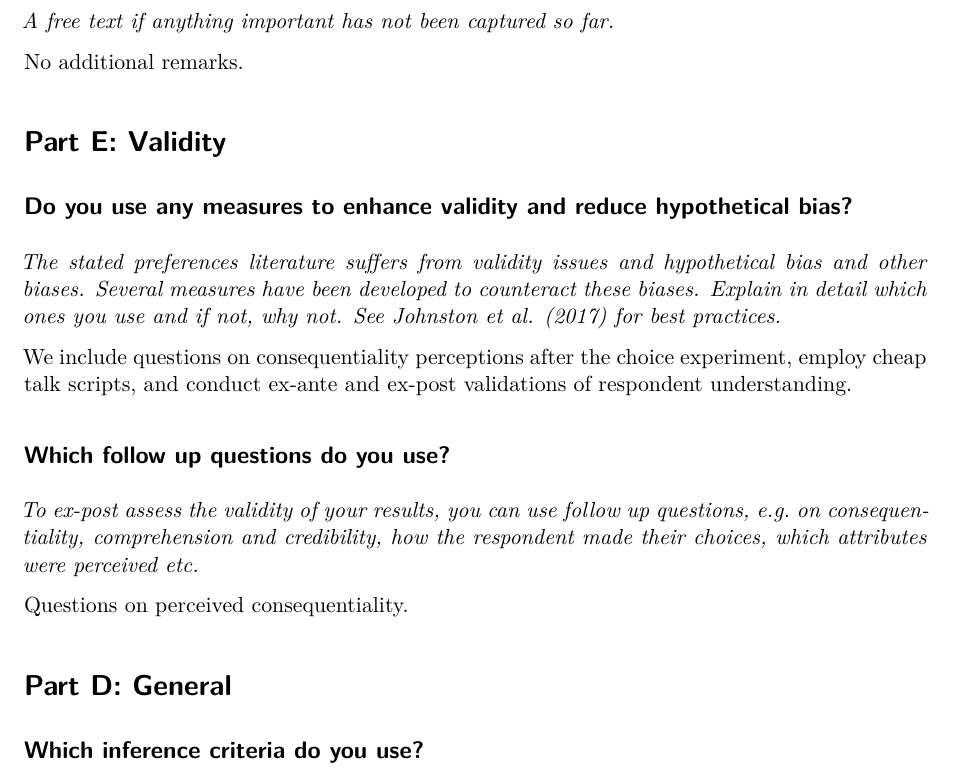
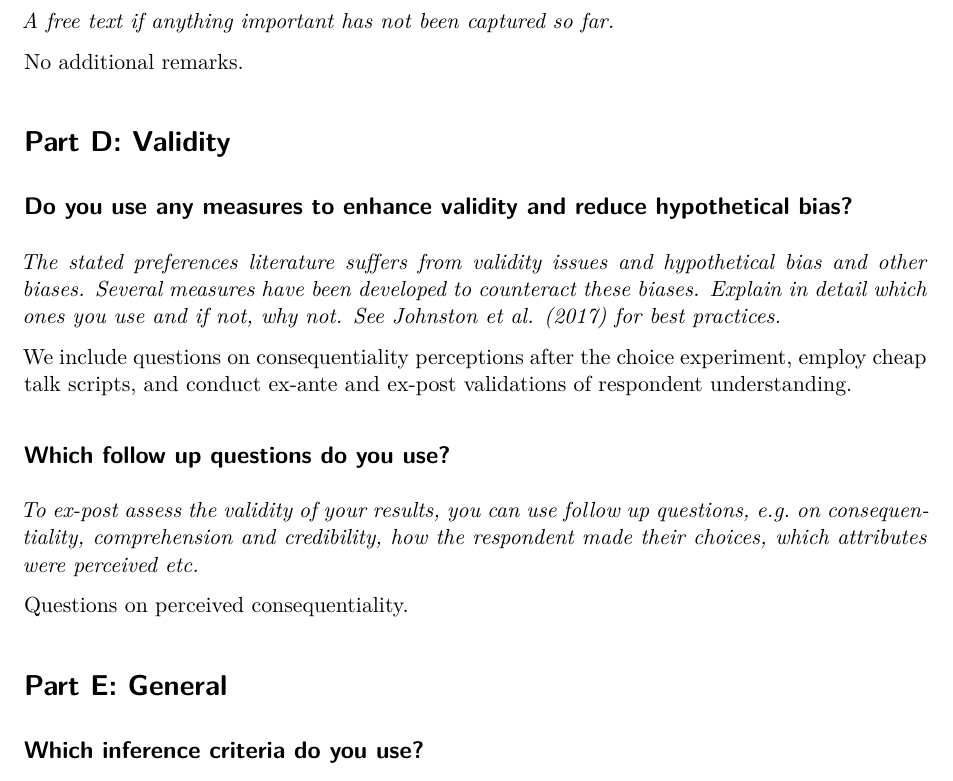
Before and after one commit to sagebiej/prereg_template, a Quarto document (Preregistration_Template.qmd): part of page 8 of 9, cut so that both start at the same text. Rendered offline with R 4.5, knitr and Pandoc in place of Quarto, then LaTeX, with nearby package versions.

Commit message:
corrected small error with headings of parts

```diff
--- a/Preregistration_Template.qmd
+++ b/Preregistration_Template.qmd
@@ -329,7 +329,7 @@ No additional remarks.
 :::
 
 
-# Part E: Validity
+# Part D: Validity
 
 ## Do you use any measures to enhance validity and reduce hypothetical bias?
 
@@ -350,7 +350,7 @@ Questions on perceived consequentiality.
 
 
 
-# Part D: General
+# Part E: General
 
 ## Which inference criteria do you use?
 
```
